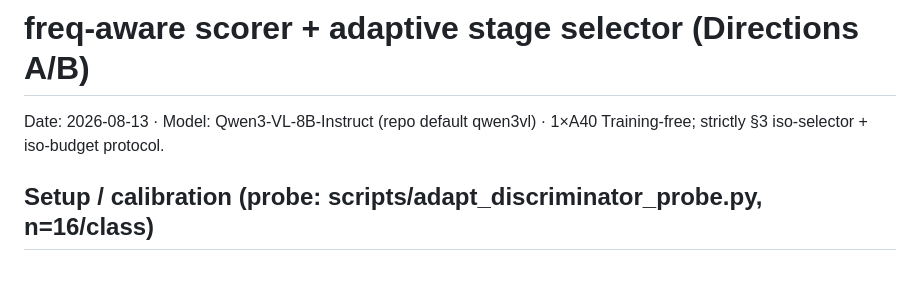
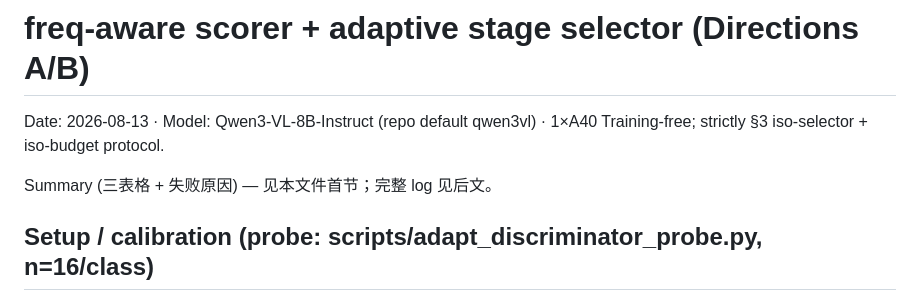
Before and after one commit to Code-Yan-ZX/VLA, a Markdown page: experiments/freq_adaptive.md, the part around the change. Rendered like a GitHub page; blank space fills up the shorter version.

```diff
--- a/experiments/freq_adaptive.md
+++ b/experiments/freq_adaptive.md
@@ -2,6 +2,8 @@
 
 Date: 2026-08-13 · Model: Qwen3-VL-8B-Instruct (repo default qwen3vl) · 1×A40
 Training-free; strictly §3 iso-selector + iso-budget protocol.
+
+Summary (三表格 + 失败原因) — 见本文件首节；完整 log 见后文。
 
 ## Setup / calibration (probe: scripts/adapt_discriminator_probe.py, n=16/class)
 - raw-scale freq blend is numerically degenerate on Qwen3-VL features:
```
